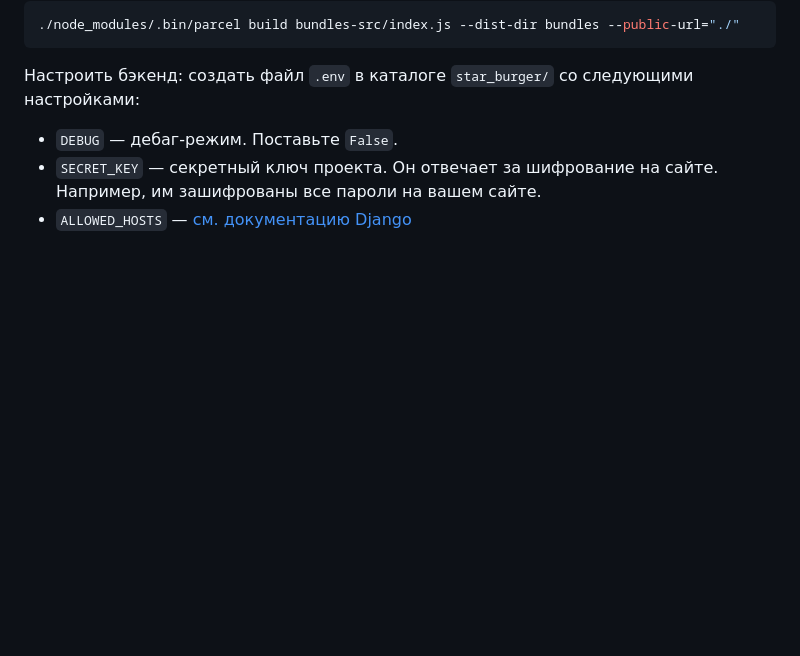
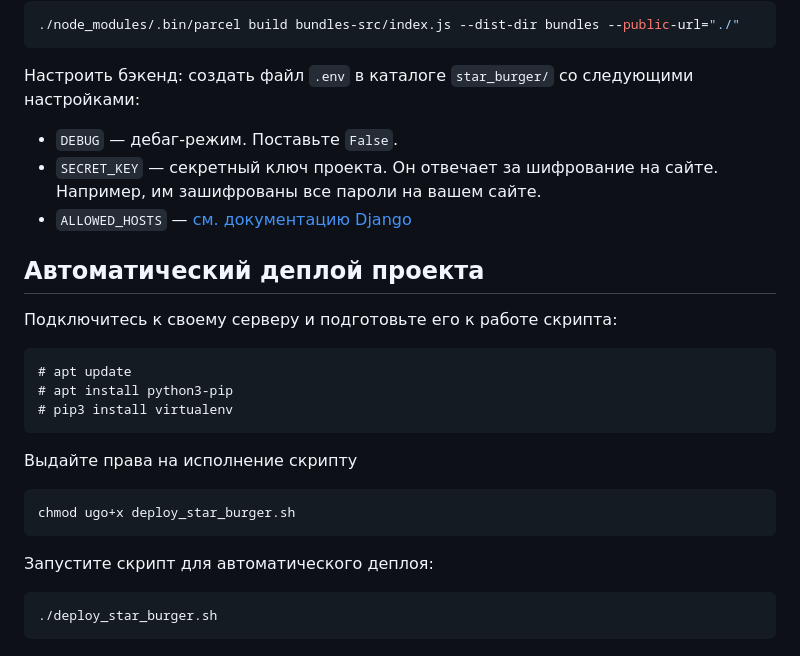
Before and after one commit to VneTraffiqua/StarBurger, a Markdown page: README.md, the part around the change. Drawn GitHub-style; blank space fills up the shorter version.

````diff
--- a/README.md
+++ b/README.md
@@ -147,3 +147,22 @@ Parcel будет следить за файлами в каталоге `bundle
 - `DEBUG` — дебаг-режим. Поставьте `False`.
 - `SECRET_KEY` — секретный ключ проекта. Он отвечает за шифрование на сайте. Например, им зашифрованы все пароли на вашем сайте.
 - `ALLOWED_HOSTS` — [см. документацию Django](https://docs.djangoproject.com/en/3.1/ref/settings/#allowed-hosts)
+
+## Автоматический деплой проекта
+
+Подключитесь к своему серверу и подготовьте его к работе скрипта:
+```
+# apt update
+# apt install python3-pip
+# pip3 install virtualenv
+```
+
+Выдайте права на исполнение скрипту
+```shell
+chmod ugo+x deploy_star_burger.sh
+```
+
+Запустите скрипт для автоматического деплоя:
+```shell
+./deploy_star_burger.sh
+```
````
